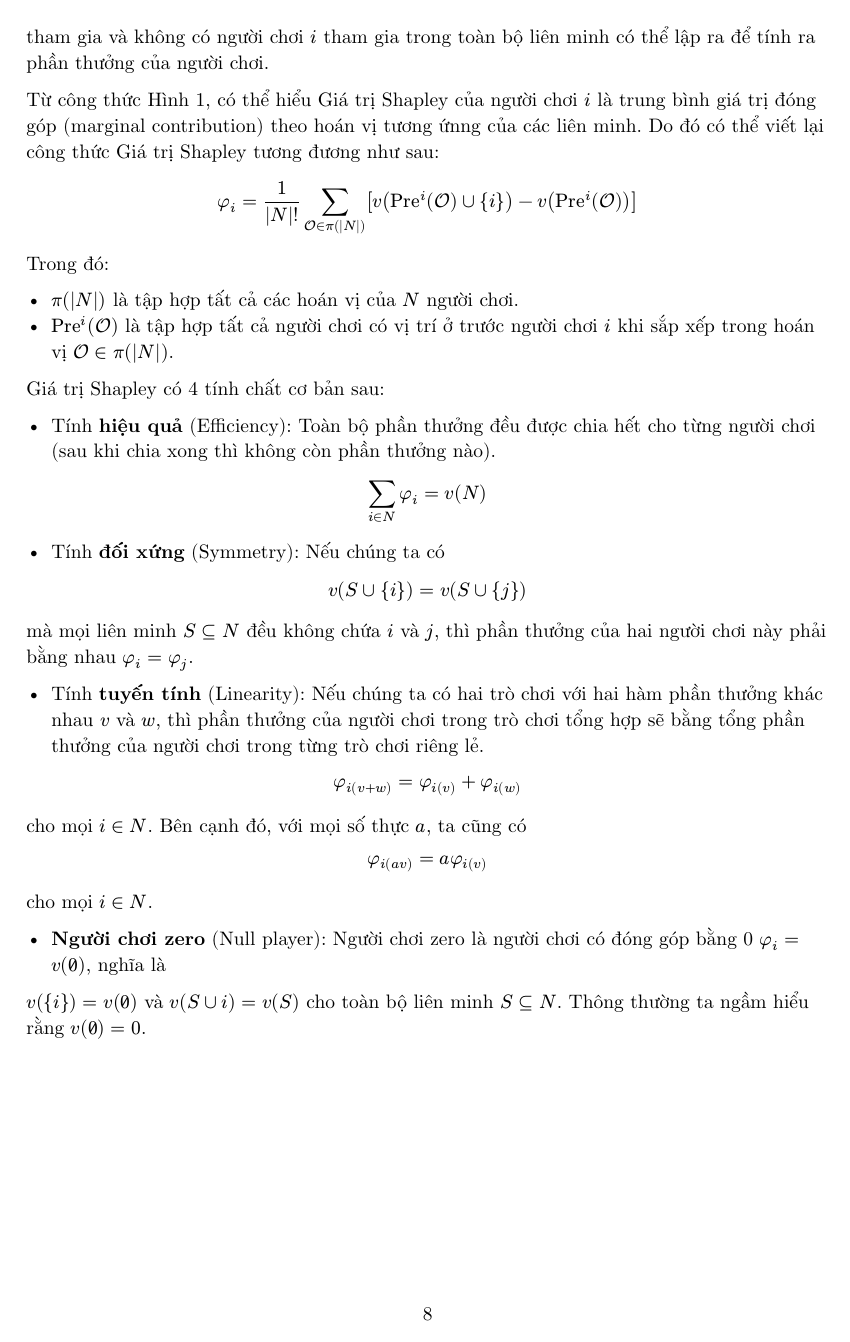
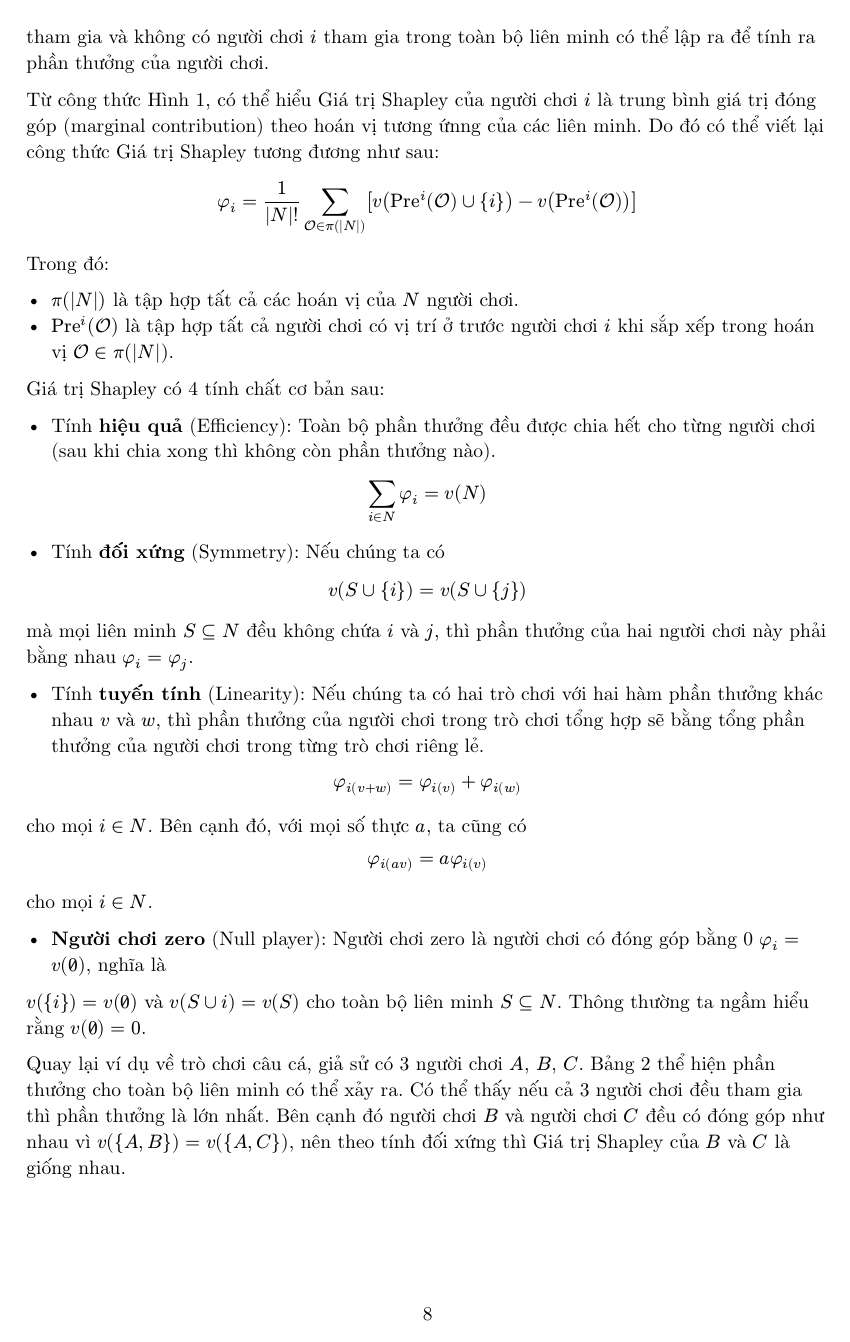
Before and after one commit to haunt98/xai-shapley-cluster-paper, a Typst document (paper.typ): page 8 of 11 before the commit and page 8 of 12 after it. Compiled offline with Typst 0.15.

Commit message:
checkpoint

```diff
--- a/paper.typ
+++ b/paper.typ
@@ -233,6 +233,9 @@ cho mọi $i in N$.
 - *Người chơi zero* (Null player): Người chơi zero là người chơi có đóng góp bằng 0 $phi_i = v(zero.slashed)$, nghĩa là
 $v({i}) = v(zero.slashed)$  và $v(S union i) = v(S)$ cho toàn bộ liên minh $S subset.eq N$. Thông thường ta ngầm hiểu rằng $v(zero.slashed) = 0$.
 
+Quay lại ví dụ về trò chơi câu cá, giả sử có 3 người chơi $A$, $B$, $C$. @demo-fish-1 thể hiện phần thưởng cho toàn bộ liên minh có thể xảy ra. Có thể thấy nếu cả 3 người chơi đều tham gia thì phần thưởng là lớn nhất. Bên cạnh đó người chơi $B$ và người chơi $C$ đều có đóng góp như nhau vì $v({A, B}) = v({A, C})$, nên theo tính đối xứng thì Giá trị Shapley của $B$ và $C$ là giống nhau.
+
+
 #figure(
   table(
     columns: (auto, auto),
@@ -268,10 +274,10 @@ $v({i}) = v(zero.slashed)$  và $v(S union i) = v(S)$ cho toàn bộ liên minh
 
     [${A, B, C}$], [${A}$], [$emptyset$], [30], [0], [30],
     [${A, C, B}$], [${A}$], [$emptyset$], [30], [0], [30],
-    [${B, A, C}$], [${A, B}$], [$\{B\}$], [70], [20], [50],
-    [${B, C, A}$], [${A, B, C}$], [$\{B, C\}$], [100], [20], [80],
-    [${C, A, B}$], [${A, C}$], [$\{C\}$], [70], [20], [50],
-    [${C, B, A}$], [${A, B, C}$], [$\{B, C\}$], [100], [20], [80],
+    [${B, A, C}$], [${A, B}$], [${B}$], [70], [20], [50],
+    [${B, C, A}$], [${A, B, C}$], [${B, C}$], [100], [20], [80],
+    [${C, A, B}$], [${A, C}$], [${C}$], [70], [20], [50],
+    [${C, B, A}$], [${A, B, C}$], [${B, C}$], [100], [20], [80],
   ),
   caption: [
     Bảng phục vụ tính Giá trị Shapley cho người chơi $A$
```
Also changed, not shown: paper.typ (15 more changed lines).
